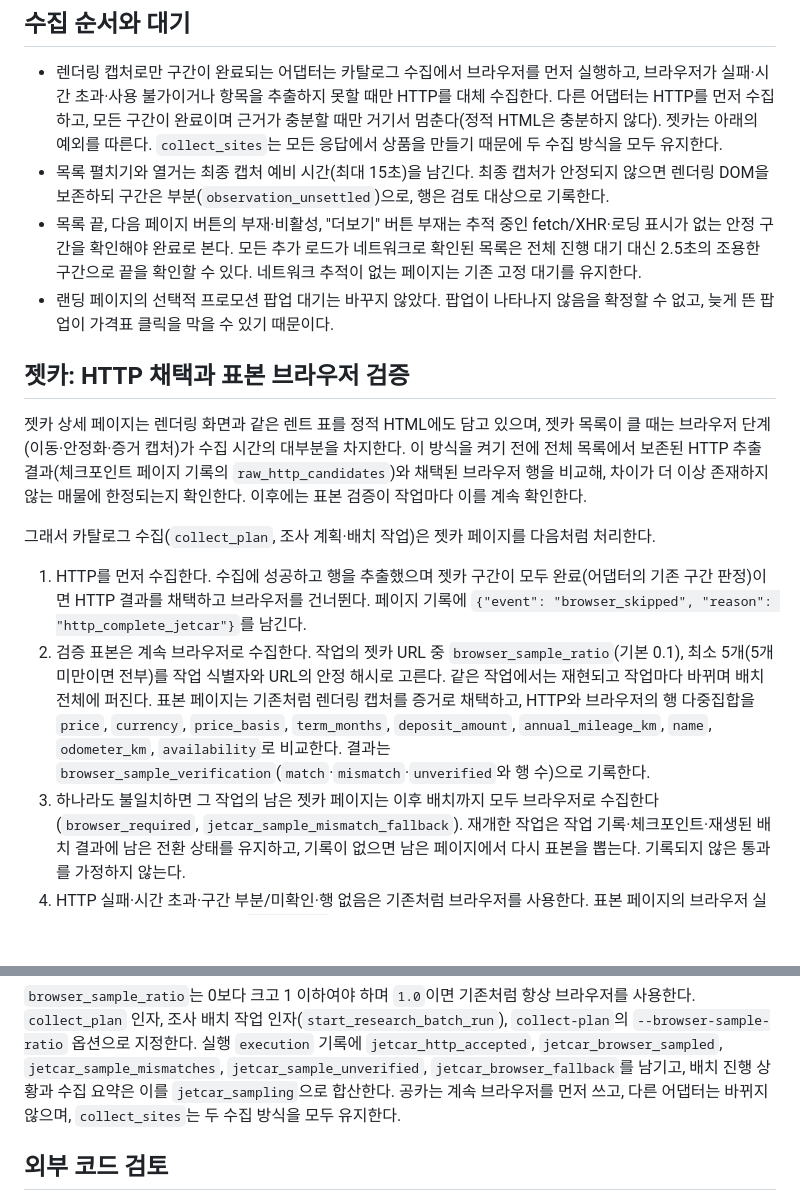
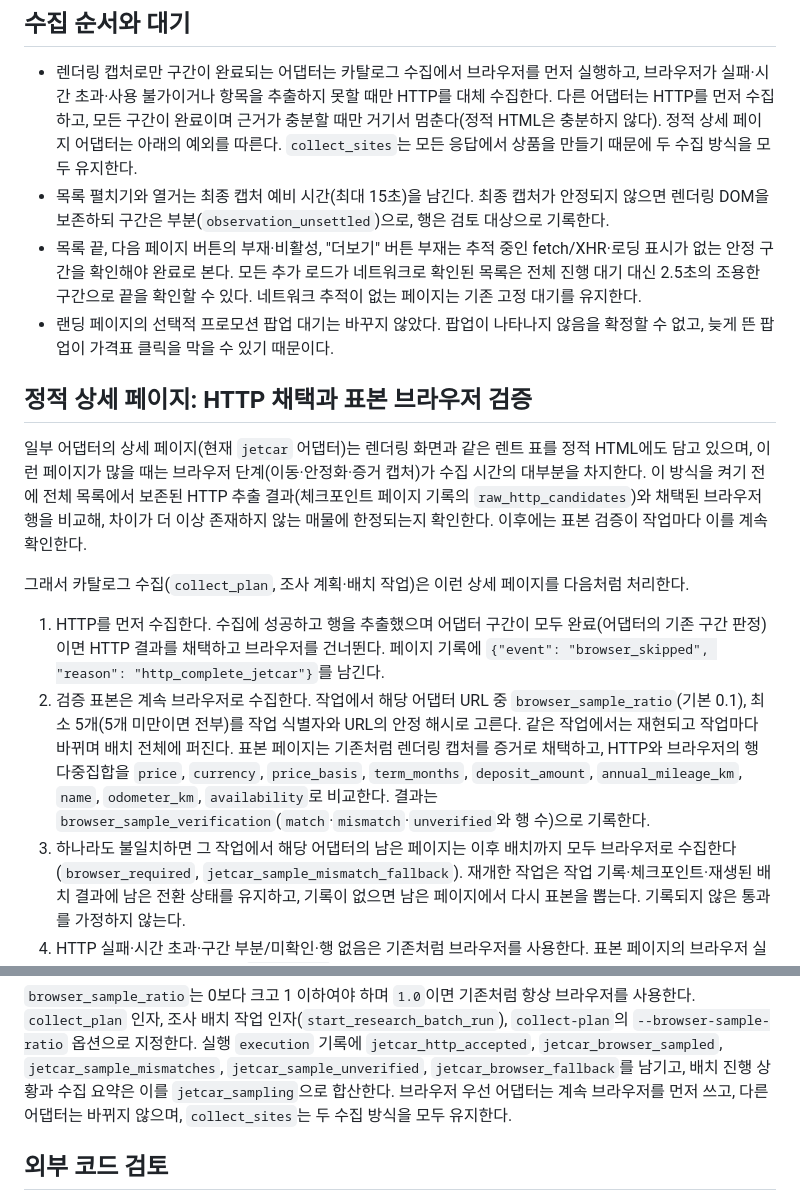
Before and after one commit to kindsusu/SourceLedger, a Markdown page: docs/BROWSER_OPTIMIZATION.ko.md, 2 parts joined by grey strips. Drawn GitHub-style; blank space fills up the shorter version.

```diff
--- a/docs/BROWSER_OPTIMIZATION.ko.md
+++ b/docs/BROWSER_OPTIMIZATION.ko.md
@@ -19,7 +19,7 @@ SQLite 기록은 조정 담당 한 곳에서 수행하고 Playwright 동기 객
 - 렌더링 캡처로만 구간이 완료되는 어댑터는 카탈로그 수집에서 브라우저를 먼저 실행하고, 브라우저가
   실패·시간 초과·사용 불가이거나 항목을 추출하지 못할 때만 HTTP를 대체 수집한다. 다른 어댑터는
   HTTP를 먼저 수집하고, 모든 구간이 완료이며 근거가 충분할 때만 거기서 멈춘다(정적 HTML은 충분하지
-  않다). 젯카는 아래의 예외를 따른다. `collect_sites`는 모든 응답에서 상품을 만들기 때문에 두 수집
+  않다). 정적 상세 페이지 어댑터는 아래의 예외를 따른다. `collect_sites`는 모든 응답에서 상품을 만들기 때문에 두 수집
   방식을 모두 유지한다.
 - 목록 펼치기와 열거는 최종 캡처 예비 시간(최대 15초)을 남긴다. 최종 캡처가 안정되지 않으면 렌더링
   DOM을 보존하되 구간은 부분(`observation_unsettled`)으로, 행은 검토 대상으로 기록한다.
@@ -30,25 +30,25 @@ SQLite 기록은 조정 담당 한 곳에서 수행하고 Playwright 동기 객
 - 랜딩 페이지의 선택적 프로모션 팝업 대기는 바꾸지 않았다. 팝업이 나타나지 않음을 확정할 수
   없고, 늦게 뜬 팝업이 가격표 클릭을 막을 수 있기 때문이다.
 
-## 젯카: HTTP 채택과 표본 브라우저 검증
+## 정적 상세 페이지: HTTP 채택과 표본 브라우저 검증
 
-젯카 상세 페이지는 렌더링 화면과 같은 렌트 표를 정적 HTML에도 담고 있으며, 젯카 목록이 클 때는
+일부 어댑터의 상세 페이지(현재 `jetcar` 어댑터)는 렌더링 화면과 같은 렌트 표를 정적 HTML에도 담고 있으며, 이런 페이지가 많을 때는
 브라우저 단계(이동·안정화·증거 캡처)가 수집 시간의 대부분을 차지한다. 이 방식을 켜기 전에 전체 목록에서
 보존된 HTTP 추출 결과(체크포인트 페이지 기록의 `raw_http_candidates`)와 채택된 브라우저 행을 비교해,
 차이가 더 이상 존재하지 않는 매물에 한정되는지 확인한다. 이후에는 표본 검증이 작업마다 이를 계속 확인한다.
 
-그래서 카탈로그 수집(`collect_plan`, 조사 계획·배치 작업)은 젯카 페이지를 다음처럼 처리한다.
+그래서 카탈로그 수집(`collect_plan`, 조사 계획·배치 작업)은 이런 상세 페이지를 다음처럼 처리한다.
 
-1. HTTP를 먼저 수집한다. 수집에 성공하고 행을 추출했으며 젯카 구간이 모두 완료(어댑터의 기존 구간
+1. HTTP를 먼저 수집한다. 수집에 성공하고 행을 추출했으며 어댑터 구간이 모두 완료(어댑터의 기존 구간
    판정)이면 HTTP 결과를 채택하고 브라우저를 건너뛴다. 페이지 기록에
    `{"event": "browser_skipped", "reason": "http_complete_jetcar"}`를 남긴다.
-2. 검증 표본은 계속 브라우저로 수집한다. 작업의 젯카 URL 중 `browser_sample_ratio`(기본 0.1), 최소
+2. 검증 표본은 계속 브라우저로 수집한다. 작업에서 해당 어댑터 URL 중 `browser_sample_ratio`(기본 0.1), 최소
    5개(5개 미만이면 전부)를 작업 식별자와 URL의 안정 해시로 고른다. 같은 작업에서는 재현되고 작업마다
    바뀌며 배치 전체에 퍼진다. 표본 페이지는 기존처럼 렌더링 캡처를 증거로 채택하고, HTTP와 브라우저의
    행 다중집합을 `price`, `currency`, `price_basis`, `term_months`, `deposit_amount`,
    `annual_mileage_km`, `name`, `odometer_km`, `availability`로 비교한다. 결과는
    `browser_sample_verification`(`match`·`mismatch`·`unverified`와 행 수)으로 기록한다.
-3. 하나라도 불일치하면 그 작업의 남은 젯카 페이지는 이후 배치까지 모두 브라우저로 수집한다
+3. 하나라도 불일치하면 그 작업에서 해당 어댑터의 남은 페이지는 이후 배치까지 모두 브라우저로 수집한다
    (`browser_required`, `jetcar_sample_mismatch_fallback`). 재개한 작업은 작업 기록·체크포인트·재생된
    배치 결과에 남은 전환 상태를 유지하고, 기록이 없으면 남은 페이지에서 다시 표본을 뽑는다. 기록되지
    않은 통과를 가정하지 않는다.
@@ -65,7 +65,7 @@ SQLite 기록은 조정 담당 한 곳에서 수행하고 Playwright 동기 객
 `--browser-sample-ratio` 옵션으로 지정한다. 실행 `execution` 기록에 `jetcar_http_accepted`,
 `jetcar_browser_sampled`, `jetcar_sample_mismatches`, `jetcar_sample_unverified`,
 `jetcar_browser_fallback`를 남기고, 배치 진행 상황과 수집 요약은 이를 `jetcar_sampling`으로 합산한다.
-공카는 계속 브라우저를 먼저 쓰고, 다른 어댑터는 바뀌지 않으며, `collect_sites`는 두 수집 방식을 모두
+브라우저 우선 어댑터는 계속 브라우저를 먼저 쓰고, 다른 어댑터는 바뀌지 않으며, `collect_sites`는 두 수집 방식을 모두
 유지한다.
 
 ## 외부 코드 검토
```
Also changed, not shown: docs/BROWSER_OPTIMIZATION.md (+11 -10 lines).
